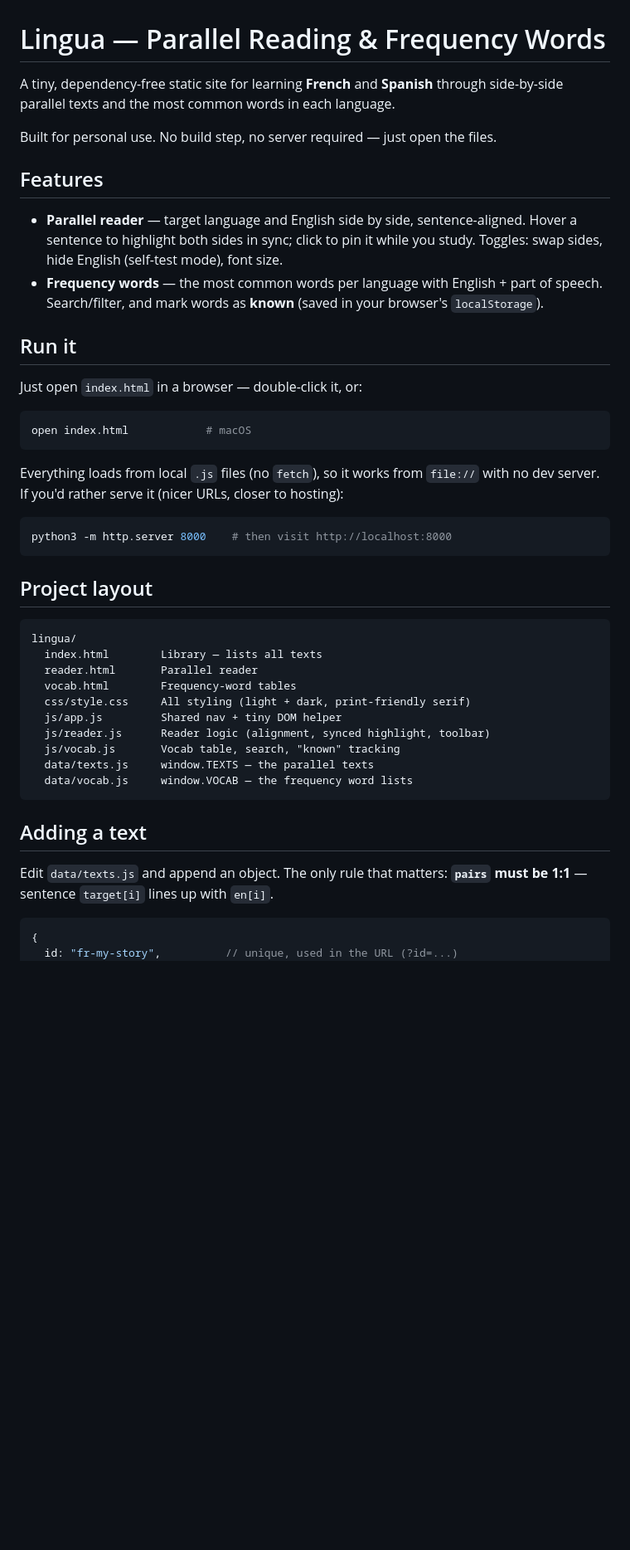
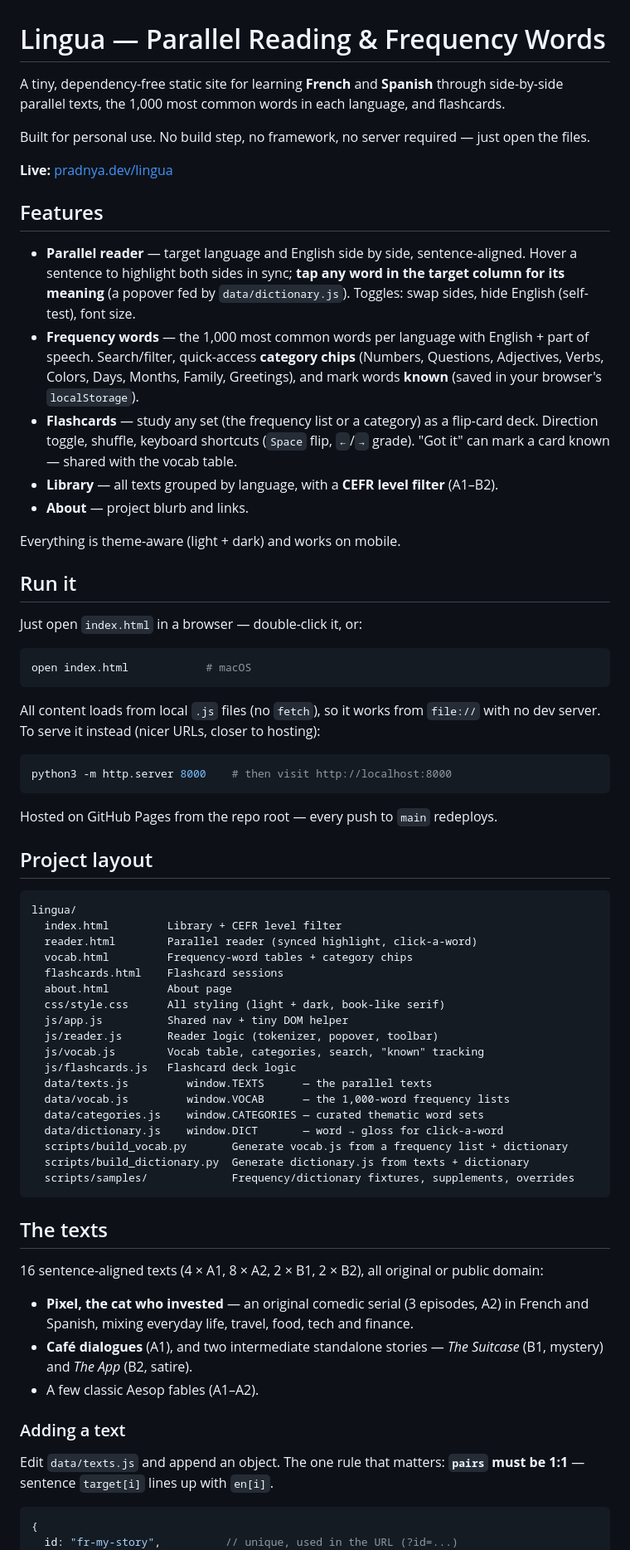
Before and after one commit to pradnyaw25/lingua, a Markdown page: README.md, the part around one of its changes. Shown at 83% size. Drawn GitHub-style; blank space fills up the shorter version.

Commit message:
Update README for reader click-a-word, categories, flashcards, About, and the text collection

````diff
--- a/README.md
+++ b/README.md
@@ -1,17 +1,29 @@
 # Lingua — Parallel Reading & Frequency Words
 
 A tiny, dependency-free static site for learning **French** and **Spanish** through
-side-by-side parallel texts and the most common words in each language.
+side-by-side parallel texts, the 1,000 most common words in each language, and flashcards.
 
-Built for personal use. No build step, no server required — just open the files.
+Built for personal use. No build step, no framework, no server required — just open the files.
+
+**Live:** [pradnya.dev/lingua](https://pradnya.dev/lingua/)
 
 ## Features
 
 - **Parallel reader** — target language and English side by side, sentence-aligned.
-  Hover a sentence to highlight both sides in sync; click to pin it while you study.
-  Toggles: swap sides, hide English (self-test mode), font size.
-- **Frequency words** — the most common words per language with English + part of speech.
-  Search/filter, and mark words as **known** (saved in your browser's `localStorage`).
+  Hover a sentence to highlight both sides in sync; **tap any word in the target column
+  for its meaning** (a popover fed by `data/dictionary.js`). Toggles: swap sides,
+  hide English (self-test), font size.
+- **Frequency words** — the 1,000 most common words per language with English + part of
+  speech. Search/filter, quick-access **category chips** (Numbers, Questions, Adjectives,
+  Verbs, Colors, Days, Months, Family, Greetings), and mark words **known**
+  (saved in your browser's `localStorage`).
+- **Flashcards** — study any set (the frequency list or a category) as a flip-card deck.
+  Direction toggle, shuffle, keyboard shortcuts (`Space` flip, `←`/`→` grade). "Got it"
+  can mark a card known — shared with the vocab table.
+- **Library** — all texts grouped by language, with a **CEFR level filter** (A1–B2).
+- **About** — project blurb and links.
+
+Everything is theme-aware (light + dark) and works on mobile.
 
 ## Run it
 
@@ -21,31 +33,51 @@ Just open `index.html` in a browser — double-click it, or:
 open index.html            # macOS
 ```
 
-Everything loads from local `.js` files (no `fetch`), so it works from `file://`
-with no dev server. If you'd rather serve it (nicer URLs, closer to hosting):
+All content loads from local `.js` files (no `fetch`), so it works from `file://`
+with no dev server. To serve it instead (nicer URLs, closer to hosting):
 
 ```bash
 python3 -m http.server 8000    # then visit http://localhost:8000
 ```
 
+Hosted on GitHub Pages from the repo root — every push to `main` redeploys.
+
 ## Project layout
 
 ```
 lingua/
-  index.html        Library — lists all texts
-  reader.html       Parallel reader
-  vocab.html        Frequency-word tables
-  css/style.css     All styling (light + dark, print-friendly serif)
-  js/app.js         Shared nav + tiny DOM helper
-  js/reader.js      Reader logic (alignment, synced highlight, toolbar)
-  js/vocab.js       Vocab table, search, "known" tracking
-  data/texts.js     window.TEXTS — the parallel texts
-  data/vocab.js     window.VOCAB — the frequency word lists
+  index.html         Library + CEFR level filter
+  reader.html        Parallel reader (synced highlight, click-a-word)
+  vocab.html         Frequency-word tables + category chips
+  flashcards.html    Flashcard sessions
+  about.html         About page
+  css/style.css      All styling (light + dark, book-like serif)
+  js/app.js          Shared nav + tiny DOM helper
+  js/reader.js       Reader logic (tokenizer, popover, toolbar)
+  js/vocab.js        Vocab table, categories, search, "known" tracking
+  js/flashcards.js   Flashcard deck logic
+  data/texts.js         window.TEXTS      — the parallel texts
+  data/vocab.js         window.VOCAB      — the 1,000-word frequency lists
+  data/categories.js    window.CATEGORIES — curated thematic word sets
+  data/dictionary.js    window.DICT       — word → gloss for click-a-word
+  scripts/build_vocab.py       Generate vocab.js from a frequency list + dictionary
+  scripts/build_dictionary.py  Generate dictionary.js from texts + dictionary
+  scripts/samples/             Frequency/dictionary fixtures, supplements, overrides
 ```
 
-## Adding a text
+## The texts
 
-Edit `data/texts.js` and append an object. The only rule that matters:
+16 sentence-aligned texts (4 × A1, 8 × A2, 2 × B1, 2 × B2), all original or public domain:
+
+- **Pixel, the cat who invested** — an original comedic serial (3 episodes, A2) in French
+  and Spanish, mixing everyday life, travel, food, tech and finance.
+- **Café dialogues** (A1), and two intermediate standalone stories — *The Suitcase* (B1,
+  mystery) and *The App* (B2, satire).
+- A few classic Aesop fables (A1–A2).
+
+### Adding a text
+
+Edit `data/texts.js` and append an object. The one rule that matters:
 **`pairs` must be 1:1** — sentence `target[i]` lines up with `en[i]`.
 
 ```js
````
Also changed, not shown: other parts of README.md (+39 -25 lines).
